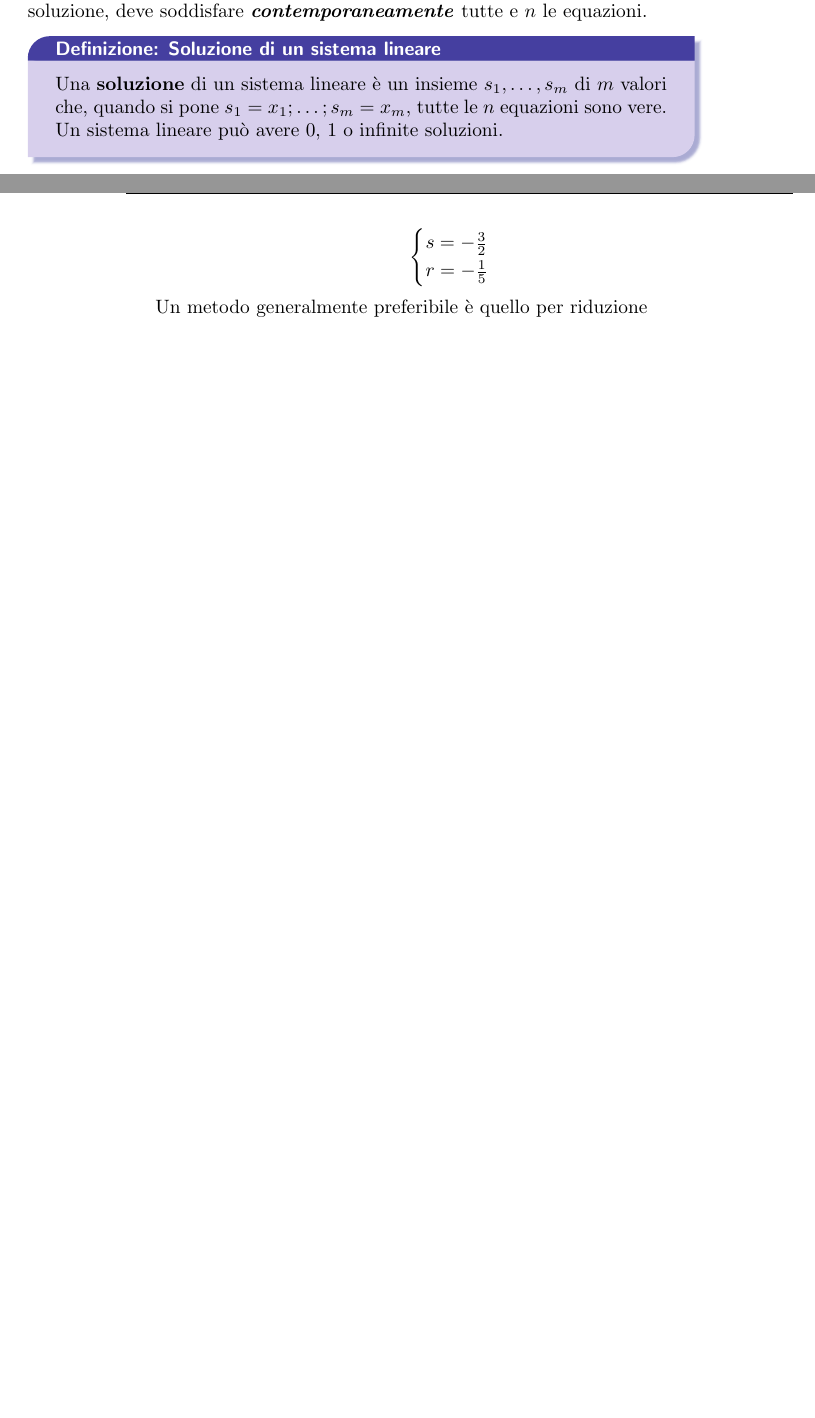
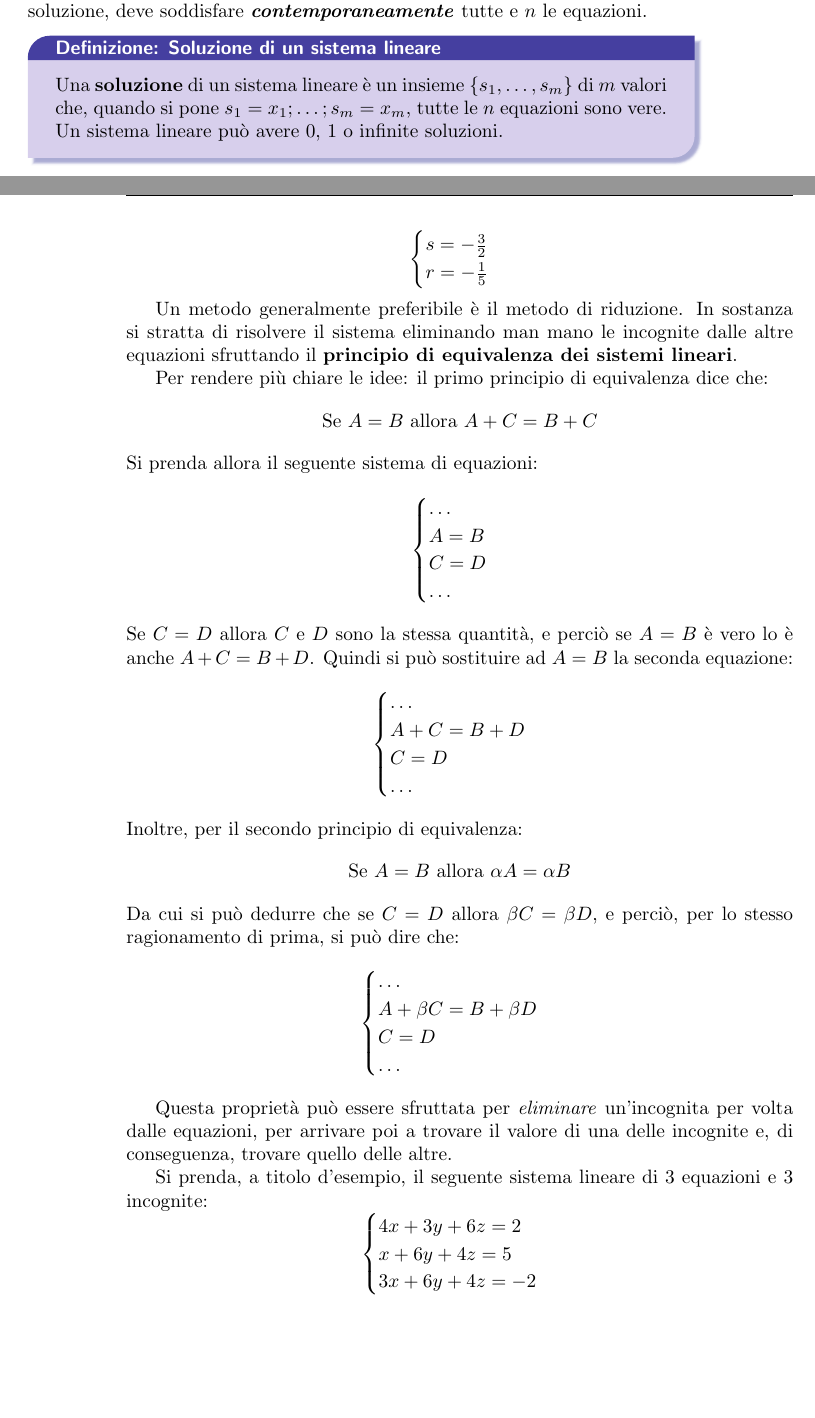
Before and after one commit to kolyu7771/Corso-di-Algebra-Lineare---Pierluigi-M-seneder-Frajria---2024-25, a LaTeX book (main.tex, which reads sistemi_lineari.tex): two parts of pages 27 and 28 of 29, joined at a grey line, cut so that both start at the same text, the shorter picture padded with empty space. Compiled offline with pdfLaTeX; TikZ figures are drawn from their code, not taken from saved files.

Commit message:
20241121 Aggiunta spiegazione metodo di riduzione e testo d'esempio per il metodo

```diff
--- a/sistemi_lineari.tex
+++ b/sistemi_lineari.tex
@@ -20,7 +20,7 @@ I sistemi lineari non sono un argomento nuovo, ma sono una parte integrante del
 La particolarità dei sistemi lineari è che un insieme di valori, per essere soluzione, deve soddisfare \textbf{\textit{contemporaneamente}} tutte e $n$ le equazioni.
 
 \begin{newdef}{Soluzione di un sistema lineare}
-    Una \textbf{soluzione} di un sistema lineare è un insieme $s_1, \dots, s_m$ di $m$ valori che, quando si pone $s_1 = x_1; \dots; s_m = x_m$, tutte le $n$ equazioni sono vere.
+    Una \textbf{soluzione} di un sistema lineare è un insieme $\{s_1, \dots, s_m\}$ di $m$ valori che, quando si pone $s_1 = x_1; \dots; s_m = x_m$, tutte le $n$ equazioni sono vere.
 
     Un sistema lineare può avere 0, 1 o infinite soluzioni.
 \end{newdef}
@@ -52,4 +52,51 @@ Il metodo più basilare è quello per sostituzione, che con sistemi come questo
     \end{cases}
 \]
 
-Un metodo generalmente preferibile è quello per riduzione
+Un metodo generalmente preferibile è il metodo di riduzione. In sostanza si stratta di risolvere il sistema eliminando man mano le incognite dalle altre equazioni sfruttando il \textbf{principio di equivalenza dei sistemi lineari}.
+
+Per rendere più chiare le idee: il primo principio di equivalenza dice che:
+\[
+    \text{Se } A = B \text{ allora } A + C = B + C
+\]
+Si prenda allora il seguente sistema di equazioni:
+\[
+    \begin{cases}
+        \dots \\
+        A = B \\
+        C = D \\
+        \dots
+    \end{cases}
+\]
+Se $C = D$ allora $C$ e $D$ sono la stessa quantità, e perciò se $A = B$ è vero lo è anche $A + C = B + D$. Quindi si può sostituire ad $A = B$ la seconda equazione:
+\[
+    \begin{cases}
+        \dots \\
+        A + C = B + D \\
+        C = D \\
+        \dots
+    \end{cases}
+\]
+Inoltre, per il secondo principio di equivalenza:
+\[
+    \text{Se } A = B \text{ allora } \alpha A = \alpha B
+\]
+Da cui si può dedurre che se $C = D$ allora $\beta C = \beta D$, e perciò, per lo stesso ragionamento di prima, si può dire che:
+\[
+    \begin{cases}
+        \dots \\
+        A + \beta C = B + \beta D \\
+        C = D \\
+        \dots
+    \end{cases}
+\]
+
+Questa proprietà può essere sfruttata per \textit{eliminare} un'incognita per volta dalle equazioni, per arrivare poi a trovare il valore di una delle incognite e, di conseguenza, trovare quello delle altre.
+
+Si prenda, a titolo d'esempio, il seguente sistema lineare di 3 equazioni e 3 incognite:
+\[
+    \begin{cases}
+        4x + 3y + 6z = 2 \\
+        x + 6y + 4z = 5 \\
+        3x + 6y + 4z = -2
+    \end{cases}
+\]
```
Also changed, not shown: main.pdf.
